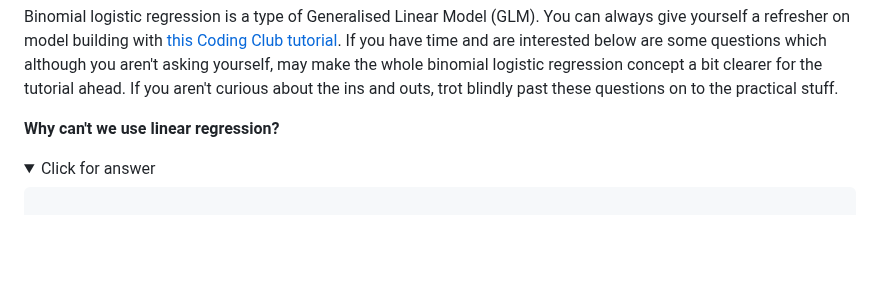
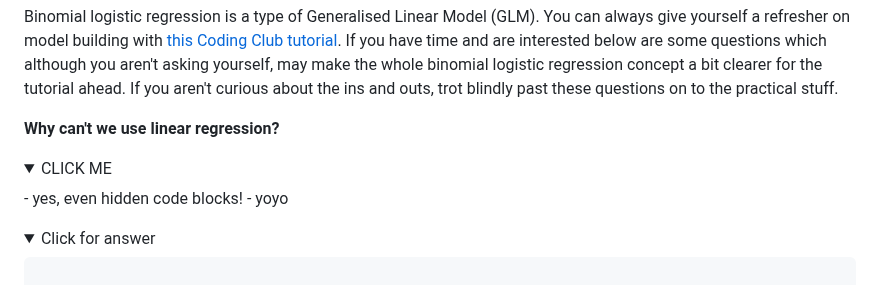
Before and after one commit to elizobo/LR_tutorial, a Markdown page: index.md, the part around the change. GitHub-like rendering; folded sections open; blank space fills up the shorter version.

Commit message:
bullet points in markdowns

```diff
--- a/index.md
+++ b/index.md
@@ -56,6 +56,16 @@ __All the B-word Terminology__
 Binomial logistic regression is a type of Generalised Linear Model (GLM). You can always give yourself a refresher on model building with <a href="(https://ourcodingclub.github.io/tutorials/model-design/)" target="_blank">this Coding Club tutorial</a>. If you have time and are interested below are some questions which although you aren't asking yourself, may make the whole binomial logistic regression concept a bit clearer for the tutorial ahead. If you aren't curious about the ins and outs, trot blindly past these questions on to the practical stuff.
 
 __Why can't we use linear regression?__
+
+<details><summary>CLICK ME</summary>
+<p>
+	-	yes, even hidden code blocks!
+	-	yoyo
+
+</p>
+</details>
+
+
 <details>
   <summary>Click for answer</summary>
 
```
